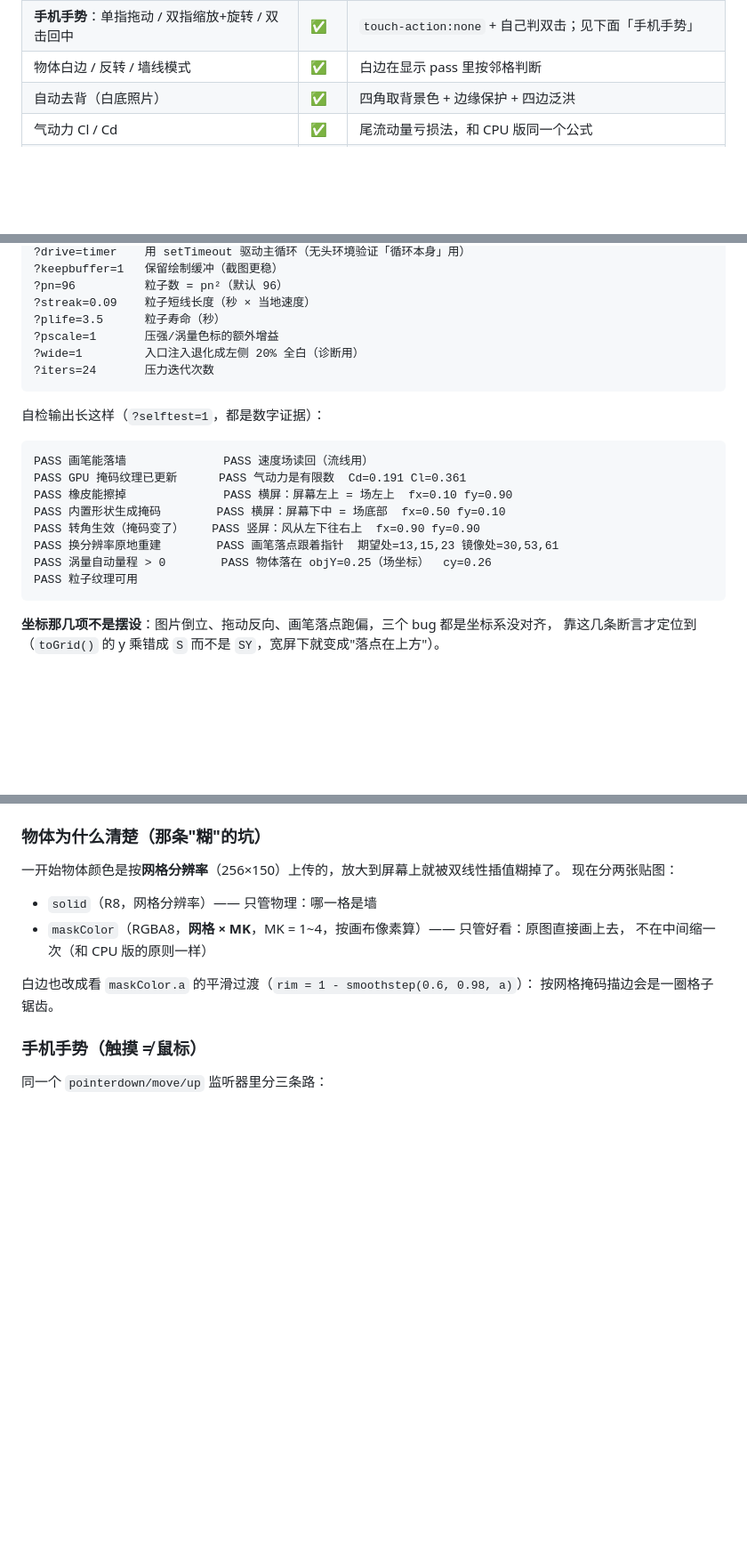
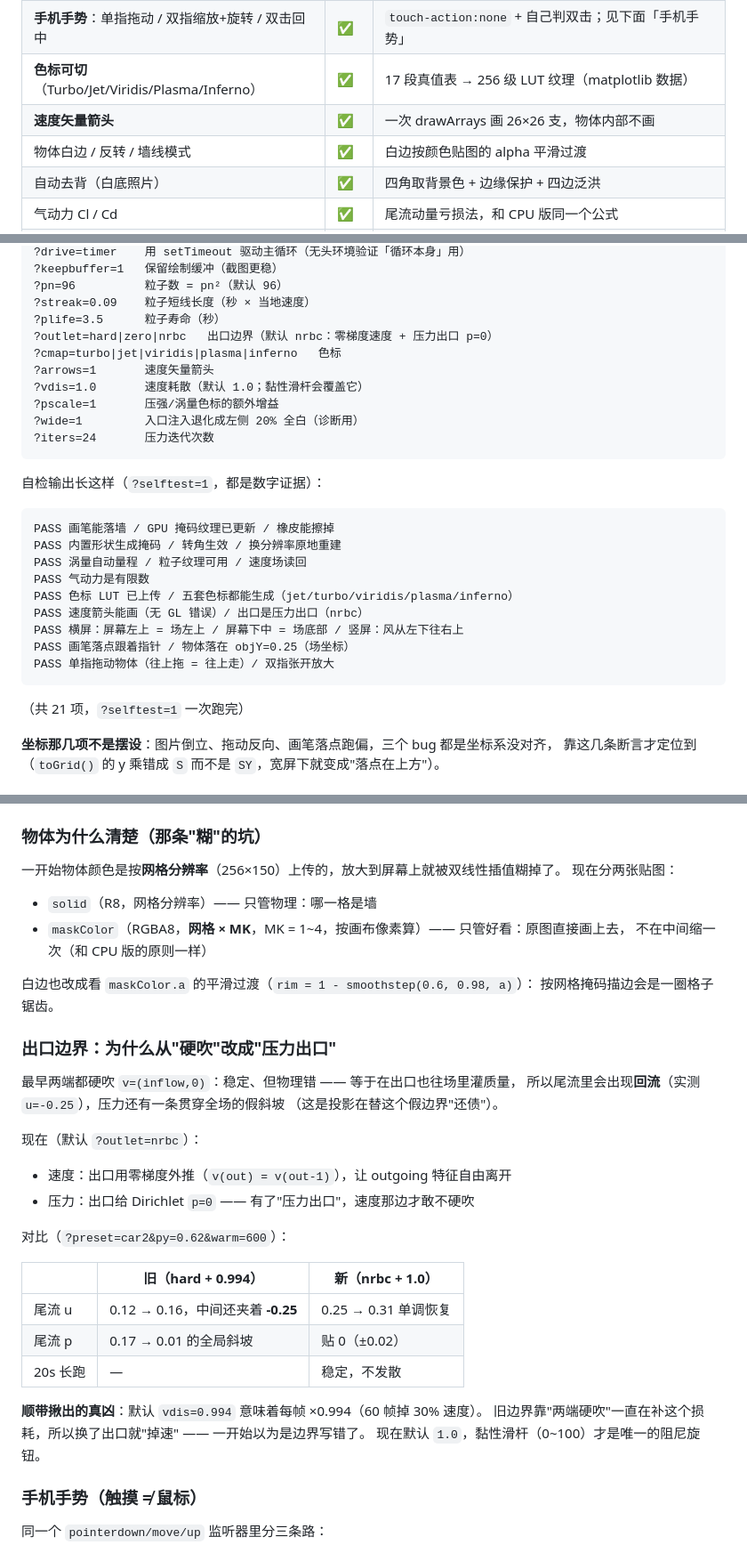
Before and after one commit to whalemiao/Wind-Tunnel-Laboratory, a Markdown page: gpu/README.md, 3 parts joined by grey strips. Shown at 89% size. Rendered like a GitHub page; blank space fills up the shorter version.

````diff
--- a/gpu/README.md
+++ b/gpu/README.md
@@ -21,7 +21,9 @@
 | 内置形状（圆柱/翼型/水滴/汽车/岩石/双柱） | ✅ | 和 CPU 版 `makeDemo` 同一套画法 |
 | 拖动 / 滚轮缩放 / Shift+滚轮旋转 / 双击回中 | ✅ | 位置·大小·转角也有滑杆 |
 | **手机手势**：单指拖动 / 双指缩放+旋转 / 双击回中 | ✅ | `touch-action:none` + 自己判双击；见下面「手机手势」 |
-| 物体白边 / 反转 / 墙线模式 | ✅ | 白边在显示 pass 里按邻格判断 |
+| **色标可切**（Turbo/Jet/Viridis/Plasma/Inferno） | ✅ | 17 段真值表 → 256 级 LUT 纹理（matplotlib 数据） |
+| **速度矢量箭头** | ✅ | 一次 drawArrays 画 26×26 支，物体内部不画 |
+| 物体白边 / 反转 / 墙线模式 | ✅ | 白边按颜色贴图的 alpha 平滑过渡 |
 | 自动去背（白底照片） | ✅ | 四角取背景色 + 边缘保护 + 四边泛洪 |
 | 气动力 Cl / Cd | ✅ | 尾流动量亏损法，和 CPU 版同一个公式 |
 | 风速 / 黏性 / 涡量强度 / 烟迹长度 / 压力迭代 / 亮度 | ✅ | |
@@ -106,6 +108,10 @@ PROBE t=6.00 S=256 py=0.5 | dye[0.00 …] | u[0.35 0.00 0.00 … 0.30 0.32] | p[
 ?pn=96          粒子数 = pn²（默认 96）
 ?streak=0.09    粒子短线长度（秒 × 当地速度）
 ?plife=3.5      粒子寿命（秒）
+?outlet=hard|zero|nrbc   出口边界（默认 nrbc：零梯度速度 + 压力出口 p=0）
+?cmap=turbo|jet|viridis|plasma|inferno   色标
+?arrows=1       速度矢量箭头
+?vdis=1.0       速度耗散（默认 1.0；黏性滑杆会覆盖它）
 ?pscale=1       压强/涡量色标的额外增益
 ?wide=1         入口注入退化成左侧 20% 全白（诊断用）
 ?iters=24       压力迭代次数
@@ -114,15 +120,17 @@ PROBE t=6.00 S=256 py=0.5 | dye[0.00 …] | u[0.35 0.00 0.00 … 0.30 0.32] | p[
 自检输出长这样（`?selftest=1`，都是数字证据）：
 
 ```
-PASS 画笔能落墙              PASS 速度场读回（流线用）
-PASS GPU 掩码纹理已更新      PASS 气动力是有限数  Cd=0.191 Cl=0.361
-PASS 橡皮能擦掉              PASS 横屏：屏幕左上 = 场左上  fx=0.10 fy=0.90
-PASS 内置形状生成掩码        PASS 横屏：屏幕下中 = 场底部  fx=0.50 fy=0.10
-PASS 转角生效（掩码变了）    PASS 竖屏：风从左下往右上  fx=0.90 fy=0.90
-PASS 换分辨率原地重建        PASS 画笔落点跟着指针  期望处=13,15,23 镜像处=30,53,61
-PASS 涡量自动量程 > 0        PASS 物体落在 objY=0.25（场坐标）  cy=0.26
-PASS 粒子纹理可用
+PASS 画笔能落墙 / GPU 掩码纹理已更新 / 橡皮能擦掉
+PASS 内置形状生成掩码 / 转角生效 / 换分辨率原地重建
+PASS 涡量自动量程 / 粒子纹理可用 / 速度场读回
+PASS 气动力是有限数
+PASS 色标 LUT 已上传 / 五套色标都能生成（jet/turbo/viridis/plasma/inferno）
+PASS 速度箭头能画（无 GL 错误）/ 出口是压力出口（nrbc）
+PASS 横屏：屏幕左上 = 场左上 / 屏幕下中 = 场底部 / 竖屏：风从左下往右上
+PASS 画笔落点跟着指针 / 物体落在 objY=0.25（场坐标）
+PASS 单指拖动物体（往上拖 = 往上走）/ 双指张开放大
 ```
+（共 21 项，`?selftest=1` 一次跑完）
 
 **坐标那几项不是摆设**：图片倒立、拖动反向、画笔落点跑偏，三个 bug 都是坐标系没对齐，
 靠这几条断言才定位到（`toGrid()` 的 y 乘错成 `S` 而不是 `SY`，宽屏下就变成"落点在上方"）。
@@ -166,6 +174,29 @@ PASS 粒子纹理可用
 
 白边也改成看 `maskColor.a` 的平滑过渡（`rim = 1 - smoothstep(0.6, 0.98, a)`）：
 按网格掩码描边会是一圈格子锯齿。
+
+### 出口边界：为什么从"硬吹"改成"压力出口"
+
+最早两端都硬吹 `v=(inflow,0)`：稳定、但物理错 —— 等于在出口也往场里灌质量，
+所以尾流里会出现**回流**（实测 `u=-0.25`），压力还有一条贯穿全场的假斜坡
+（这是投影在替这个假边界"还债"）。
+
+现在（默认 `?outlet=nrbc`）：
+
+- 速度：出口用零梯度外推（`v(out) = v(out-1)`），让 outgoing 特征自由离开
+- 压力：出口给 Dirichlet `p=0` —— 有了"压力出口"，速度那边才敢不硬吹
+
+对比（`?preset=car2&py=0.62&warm=600`）：
+
+| | 旧（hard + 0.994） | 新（nrbc + 1.0） |
+| --- | --- | --- |
+| 尾流 u | 0.12 → 0.16，中间还夹着 **-0.25** | 0.25 → 0.31 单调恢复 |
+| 尾流 p | 0.17 → 0.01 的全局斜坡 | 贴 0（±0.02） |
+| 20s 长跑 | — | 稳定，不发散 |
+
+**顺带揪出的真凶**：默认 `vdis=0.994` 意味着每帧 ×0.994（60 帧掉 30% 速度）。
+旧边界靠"两端硬吹"一直在补这个损耗，所以换了出口就"掉速" —— 一开始以为是边界写错了。
+现在默认 `1.0`，黏性滑杆（0~100）才是唯一的阻尼旋钮。
 
 ### 手机手势（触摸 ≠ 鼠标）
 
````
Also changed, not shown: CHANGELOG.md (+17 -0 lines), README.md (+5 -3 lines), shots/gpu-field-curl.png, shots/gpu-field-pressure-inferno.png (added), shots/gpu-field-speed.png (added), shots/gpu-hero.png, shots/gpu-mobile.png, shots/gpu-view-pressure.png, 5 other files.
